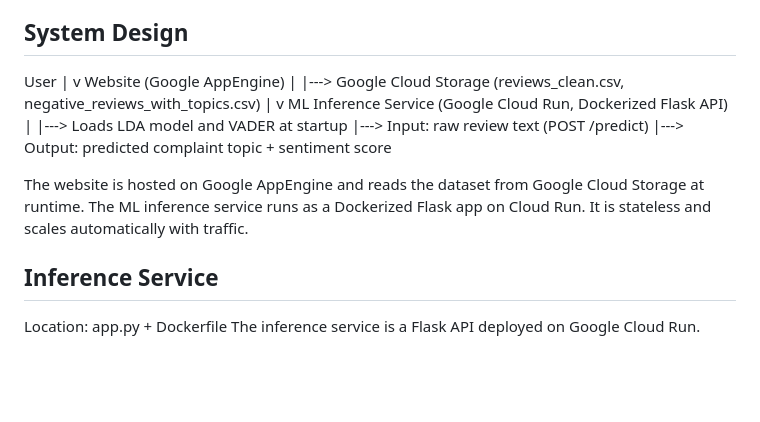
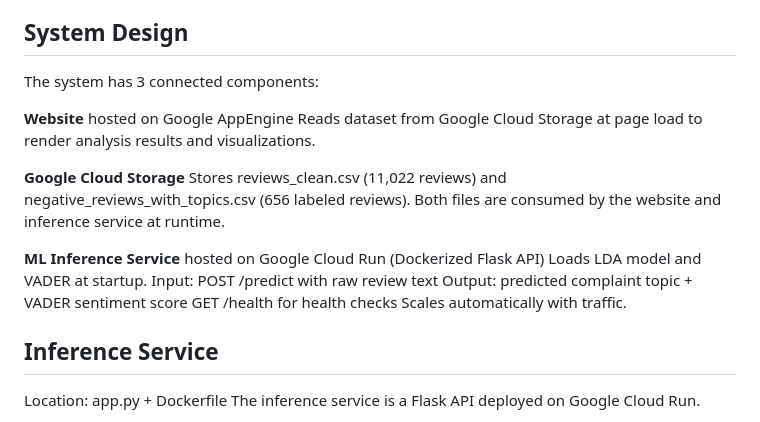
Before and after one commit to JaafarBK02/Uncovering-Trust-and-Transparency-Issues-in-Auto-Repair, a Markdown page: README.md, the part around the change. Rendered like a GitHub page; blank space fills up the shorter version.

```diff
--- a/README.md
+++ b/README.md
@@ -75,24 +75,23 @@ sentiment per topic visualizations. Saves final labeled dataset to Drive.
 
 ## System Design
 
-User
-|
-v
-Website (Google AppEngine)
-|
-|---> Google Cloud Storage (reviews_clean.csv, negative_reviews_with_topics.csv)
-|
-v
-ML Inference Service (Google Cloud Run, Dockerized Flask API)
-|
-|---> Loads LDA model and VADER at startup
-|---> Input: raw review text (POST /predict)
-|---> Output: predicted complaint topic + sentiment score
+The system has 3 connected components:
 
+**Website** hosted on Google AppEngine
+Reads dataset from Google Cloud Storage at page load to render
+analysis results and visualizations.
 
-The website is hosted on Google AppEngine and reads the dataset from Google Cloud
-Storage at runtime. The ML inference service runs as a Dockerized Flask app on
-Cloud Run. It is stateless and scales automatically with traffic.
+**Google Cloud Storage**
+Stores reviews_clean.csv (11,022 reviews) and
+negative_reviews_with_topics.csv (656 labeled reviews).
+Both files are consumed by the website and inference service at runtime.
+
+**ML Inference Service** hosted on Google Cloud Run (Dockerized Flask API)
+Loads LDA model and VADER at startup.
+Input: POST /predict with raw review text
+Output: predicted complaint topic + VADER sentiment score
+GET /health for health checks
+Scales automatically with traffic.
 
 ## Inference Service
 Location: app.py + Dockerfile
```
